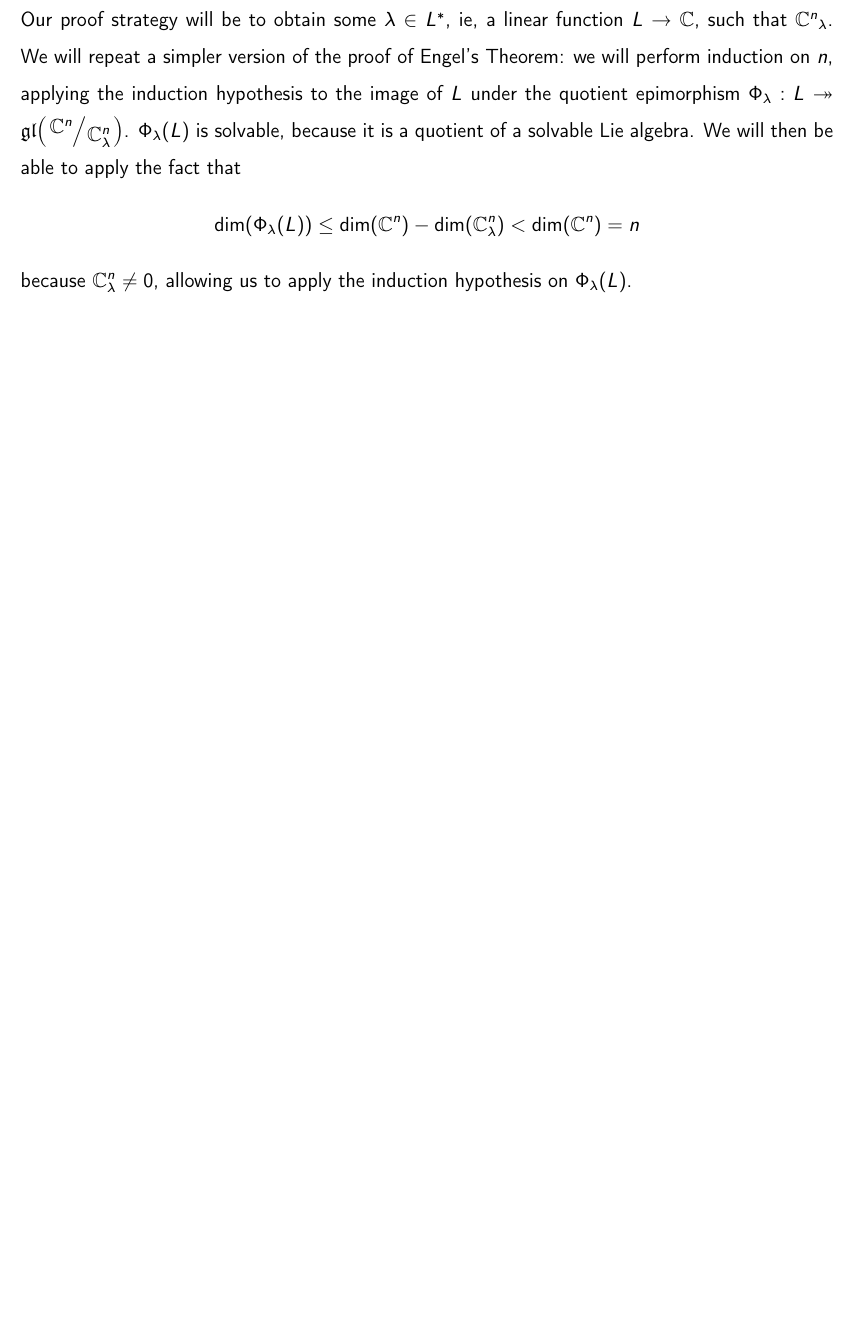
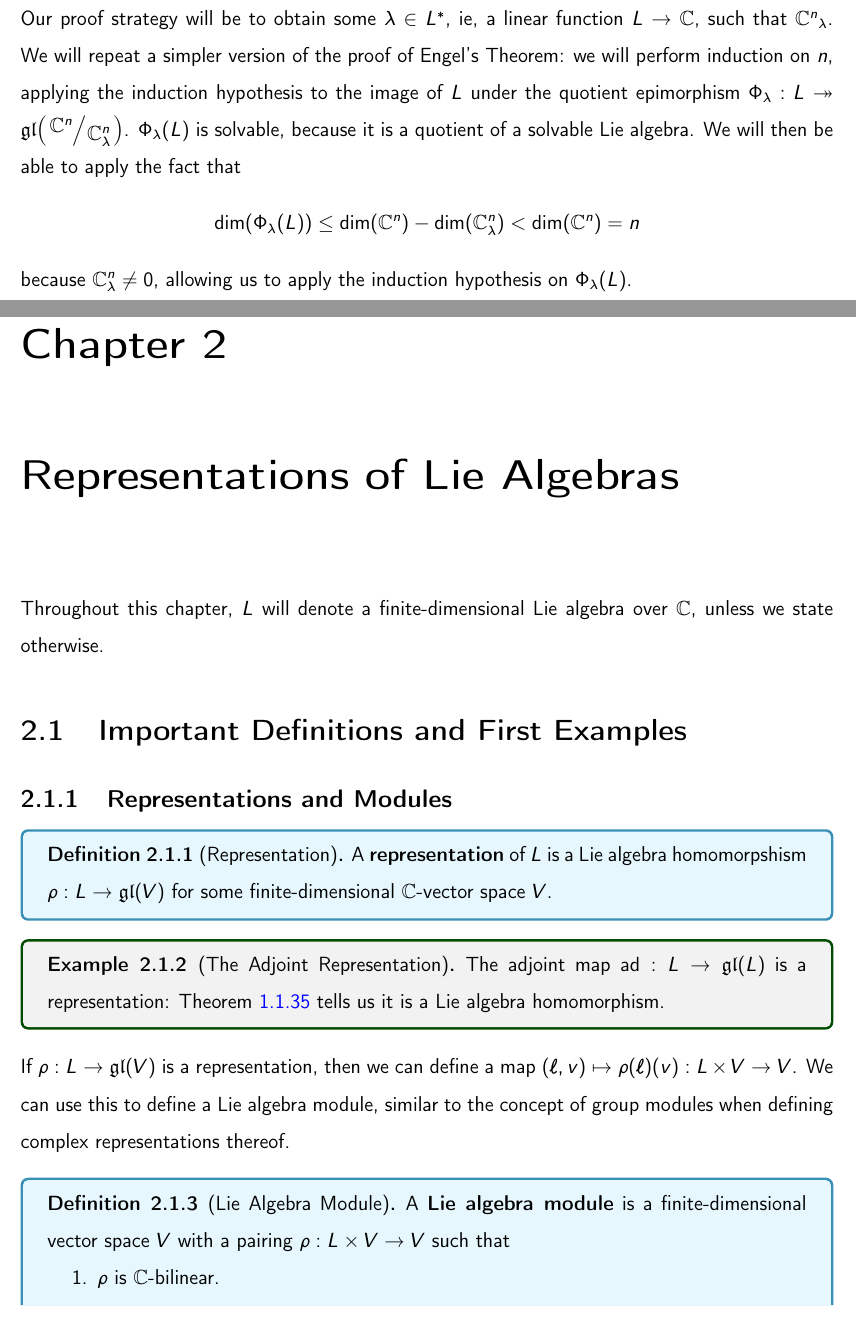
Before and after one commit to thefundamentaltheor3m/LieAlgebrasNotes, a LaTeX thesis (main.tex, which reads Chapters/2_Rep/2_1_Intro.tex, Chapters/2_Rep/2_Rep.tex): part of page 37 of 38 before the commit and two parts of pages 37 and 38 of 40 after it, the two joined at a grey line, cut so that both start at the same text, the shorter picture padded with empty space. Compiled offline with pdfLaTeX.

Commit message:
Live TeX

```diff
--- /dev/null
+++ b/Chapters/2_Rep/2_1_Intro.tex
@@ -0,0 +1,21 @@
+\section{Important Definitions and First Examples}
+
+\subsection{Representations and Modules}
+
+\begin{boxdefinition}[Representation]\label{Ch2:Def:Representation}
+    A \textbf{representation} of $L$ is a Lie algebra homomorpshism $\rho : L \to \gl{V}$ for some finite-dimensional $\C$-vector space $V$.
+\end{boxdefinition}
+
+\begin{boxexample}[The Adjoint Representation]
+    The adjoint map $\ad : L \to \gl{L}$ is a representation: \Cref{Ch1:Prop:AdjointLieAlgHom} tells us it is a Lie algebra homomorphism.
+\end{boxexample}
+
+If $\rho : L \to \gl{V}$ is a representation, then we can define a map $\parenth{\ell, v} \mapsto \rho(\ell)(v) : L \times V \to V$. We can use this to define a Lie algebra module, similar to the concept of group modules when defining complex representations thereof.
+
+\begin{boxdefinition}[Lie Algebra Module]\label{Ch2:Def:LieAlgModule}
+    A \textbf{Lie algebra module} is a finite-dimensional vector space $V$ with a pairing $\rho : L \times V \to V$ such that
+    \begin{enumerate}
+        \item $\rho$ is $\C$-bilinear.
+        \item $\rho(\brac{a, b}, v) = \rho(a, \rho(b, v)) - \rho(b, \rho(a, v))$.
+    \end{enumerate}
+\end{boxdefinition}
--- /dev/null
+++ b/Chapters/2_Rep/2_Rep.tex
@@ -0,0 +1,5 @@
+\chapter{Representations of Lie Algebras}
+
+Throughout this chapter, $L$ will denote a finite-dimensional Lie algebra over $\C$, unless we state otherwise.
+
+\input{Chapters/2_Rep/2_1_Intro.tex}
```
Also changed, not shown: Chapters/1_Intro/1_4_Subalgebras_of_gl.tex (+4 -4 lines), main.tex (+1 -0 lines), TeX_Outputs/main.pdf, Chapters/2_Rep/2_1_Intro.tex (10 more changed lines), 2 other files.
